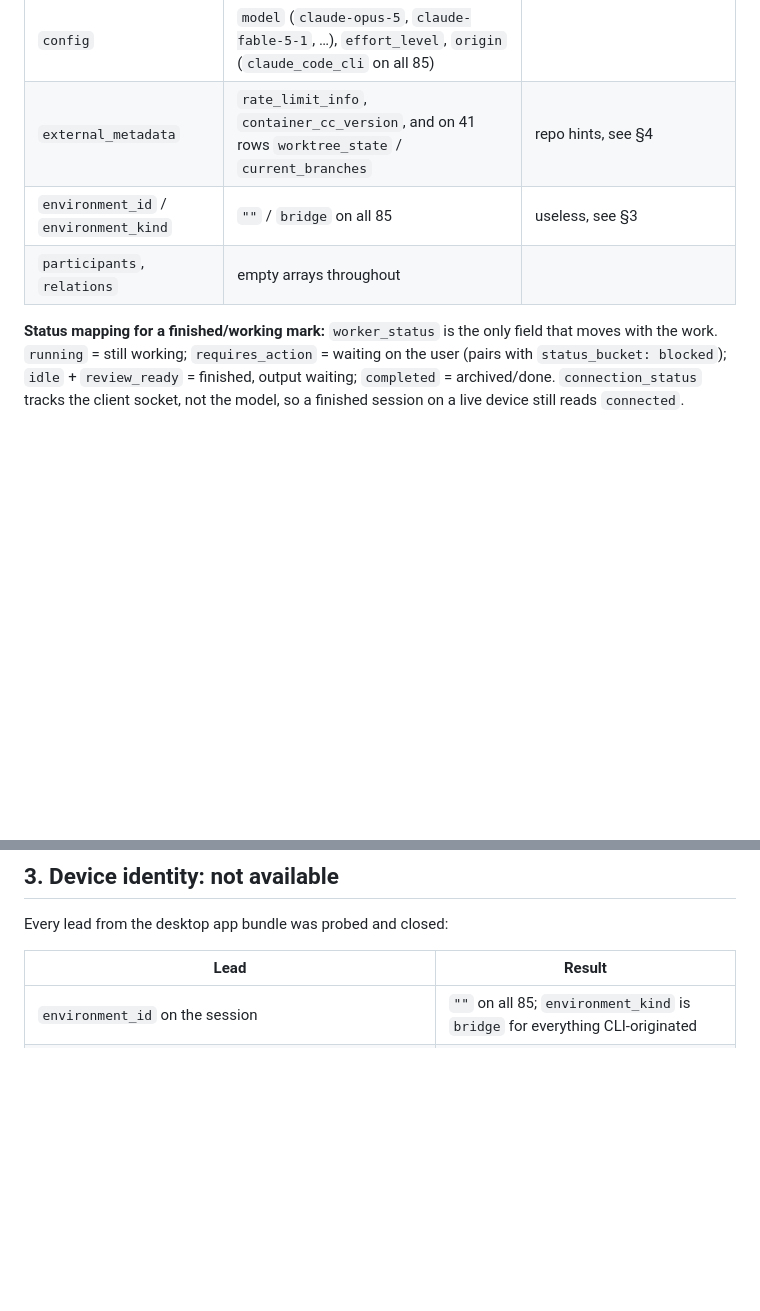
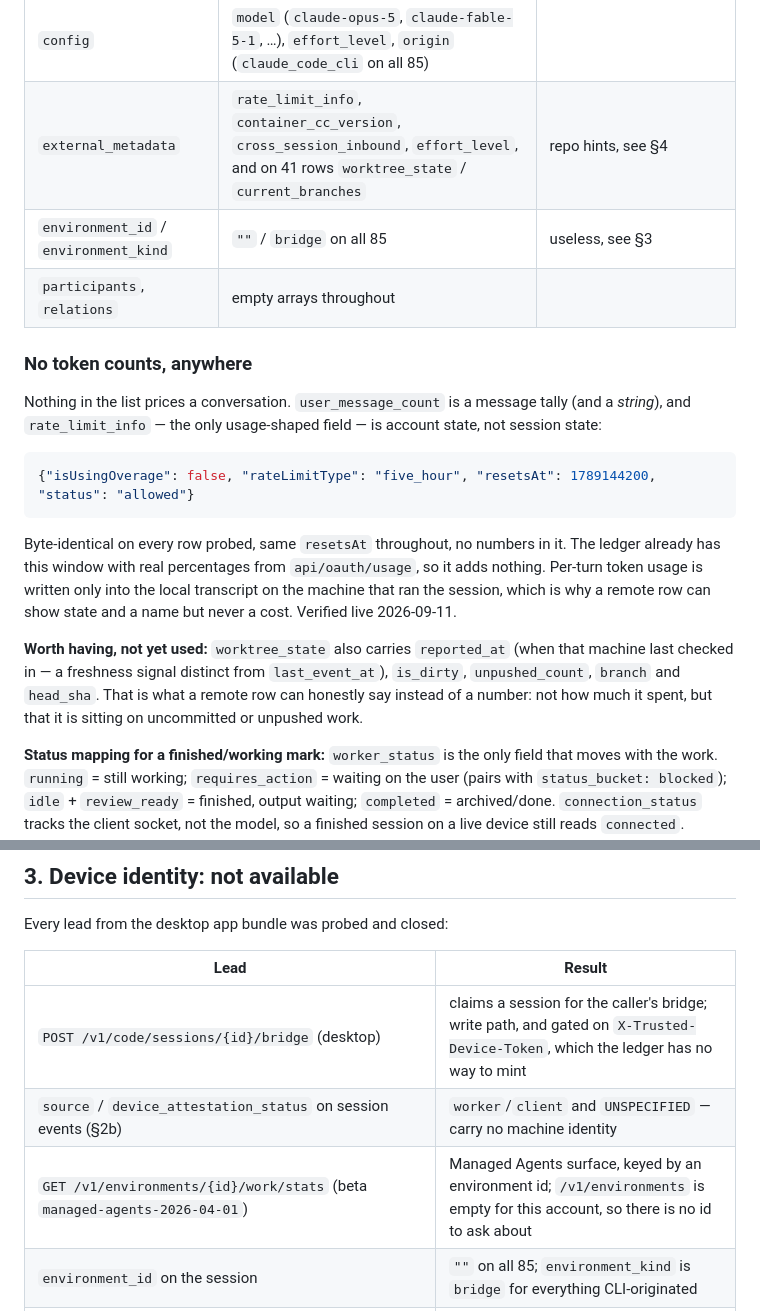
Before and after one commit to sportnak5/usage-widget, a Markdown page: docs/sessions-api.md, 2 parts joined by grey strips. GitHub-like rendering; blank space fills up the shorter version.

````diff
--- a/docs/sessions-api.md
+++ b/docs/sessions-api.md
@@ -55,9 +55,29 @@ Every row (85/85 on this account, so treat rarities as unproven, not absent):
 | `user_message_count` | string, e.g. `"0"` | note: **string**, not a number |
 | `tags` | `remote-control-sdk`, `remote-control-auto`, `config:auto-create-pr:off` | |
 | `config` | `model` (`claude-opus-5`, `claude-fable-5-1`, …), `effort_level`, `origin` (`claude_code_cli` on all 85) | |
-| `external_metadata` | `rate_limit_info`, `container_cc_version`, and on 41 rows `worktree_state` / `current_branches` | repo hints, see §4 |
+| `external_metadata` | `rate_limit_info`, `container_cc_version`, `cross_session_inbound`, `effort_level`, and on 41 rows `worktree_state` / `current_branches` | repo hints, see §4 |
 | `environment_id` / `environment_kind` | `""` / `bridge` on all 85 | useless, see §3 |
 | `participants`, `relations` | empty arrays throughout | |
+
+
+### No token counts, anywhere
+
+Nothing in the list prices a conversation. `user_message_count` is a message tally (and a *string*),
+and `rate_limit_info` — the only usage-shaped field — is account state, not session state:
+
+```json
+{"isUsingOverage": false, "rateLimitType": "five_hour", "resetsAt": 1789144200, "status": "allowed"}
+```
+
+Byte-identical on every row probed, same `resetsAt` throughout, no numbers in it. The ledger already
+has this window with real percentages from `api/oauth/usage`, so it adds nothing. Per-turn token
+usage is written only into the local transcript on the machine that ran the session, which is why a
+remote row can show state and a name but never a cost. Verified live 2026-09-11.
+
+**Worth having, not yet used:** `worktree_state` also carries `reported_at` (when that machine last
+checked in — a freshness signal distinct from `last_event_at`), `is_dirty`, `unpushed_count`,
+`branch` and `head_sha`. That is what a remote row can honestly say instead of a number: not how much
+it spent, but that it is sitting on uncommitted or unpushed work.
 
 **Status mapping for a finished/working mark:** `worker_status` is the only field that moves with
 the work. `running` = still working; `requires_action` = waiting on the user (pairs with
@@ -86,6 +171,9 @@ Every lead from the desktop app bundle was probed and closed:
 
 | Lead | Result |
 |---|---|
+| `POST /v1/code/sessions/{id}/bridge` (desktop) | claims a session for the caller's bridge; write path, and gated on `X-Trusted-Device-Token`, which the ledger has no way to mint |
+| `source` / `device_attestation_status` on session events (§2b) | `worker`/`client` and `UNSPECIFIED` — carry no machine identity |
+| `GET /v1/environments/{id}/work/stats` (beta `managed-agents-2026-04-01`) | Managed Agents surface, keyed by an environment id; `/v1/environments` is empty for this account, so there is no id to ask about |
 | `environment_id` on the session | `""` on all 85; `environment_kind` is `bridge` for everything CLI-originated |
 | `GET /v1/environments` (needs `anthropic-beta: environments-2025-11-01`) | 200 `{"data":[]}` despite 85 live bridge sessions — bridge registrations are not listed |
 | `POST /v1/environments/bridge` | registration call, body carries `machine_name`; write path, and the names never come back out of any read endpoint found |
````
Also changed, not shown: other parts of docs/sessions-api.md (+65 -0 lines).
